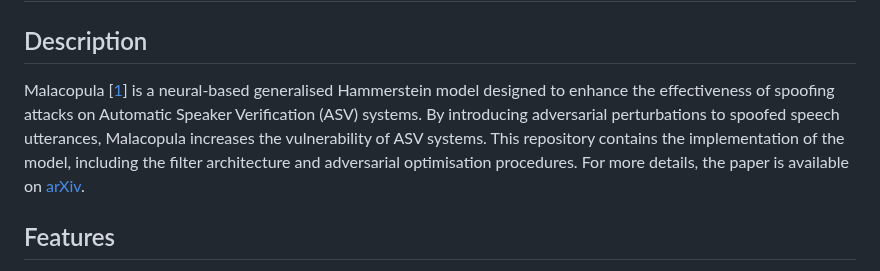
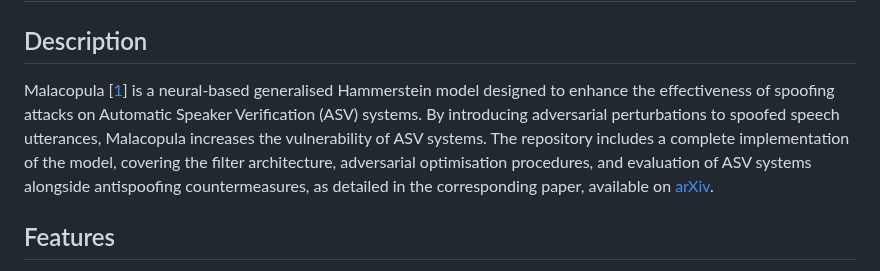
Before and after one commit to eurecom-asp/malacopula, a Markdown page: README.md, the part around the change. Drawn GitHub-style.

```diff
--- a/README.md
+++ b/README.md
@@ -2,8 +2,7 @@
 
 ## Description
 
-Malacopula [[1](#ref-malacopula)] is a neural-based generalised Hammerstein model designed to enhance the effectiveness of spoofing attacks on Automatic Speaker Verification (ASV) systems. By introducing adversarial perturbations to spoofed speech utterances, Malacopula increases the vulnerability of ASV systems. This repository contains the implementation of the model, including the filter architecture and adversarial optimisation procedures.
-For more details, the paper is available on [arXiv](https://arxiv.org).
+Malacopula [[1](#ref-malacopula)] is a neural-based generalised Hammerstein model designed to enhance the effectiveness of spoofing attacks on Automatic Speaker Verification (ASV) systems. By introducing adversarial perturbations to spoofed speech utterances, Malacopula increases the vulnerability of ASV systems. The repository includes a complete implementation of the model, covering the filter architecture, adversarial optimisation procedures, and evaluation of ASV systems alongside antispoofing countermeasures, as detailed in the corresponding paper, available on [arXiv](https://arxiv.org).
 
 ## Features
 - **Neural-based Generalised Hammerstein Model**: Non-linear learnable transformations applied to speech signals for adversarial perturbations.
```
